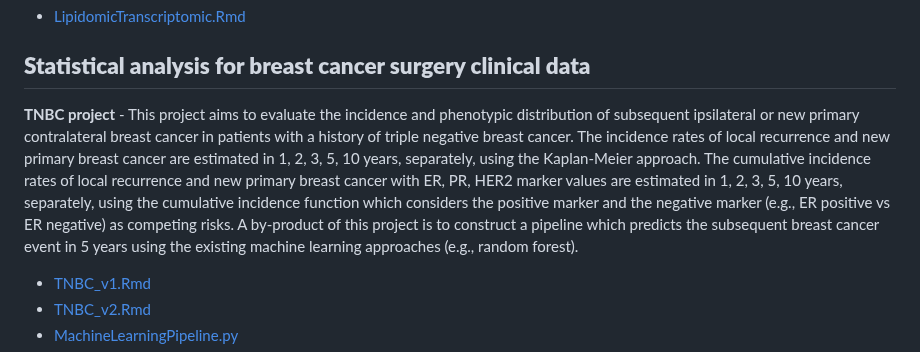
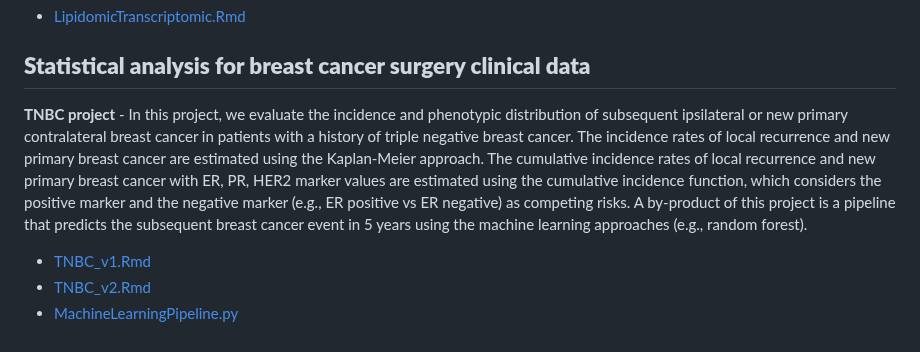
Before and after one commit to SciComp8/Project_Portfolio, a Markdown page: README.md, the part around the change. Rendered like a GitHub page.

```diff
--- a/README.md
+++ b/README.md
@@ -34,7 +34,7 @@ The goal of this lipidomics and transcriptomics analysis is to test the hypothes
   - [LipidomicTranscriptomic.Rmd](LipidomicTranscriptomic.Rmd)
 
 ## **Statistical analysis for breast cancer surgery clinical data**
-**TNBC project** - This project aims to evaluate the incidence and phenotypic distribution of subsequent ipsilateral or new primary contralateral breast cancer in patients with a history of triple negative breast cancer. The incidence rates of local recurrence and new primary breast cancer are estimated in 1, 2, 3, 5, 10 years, separately, using the Kaplan-Meier approach. The cumulative incidence rates of local recurrence and new primary breast cancer with ER, PR, HER2 marker values are estimated in 1, 2, 3, 5, 10 years, separately, using the cumulative incidence function which considers the positive marker and the negative marker (e.g., ER positive vs ER negative) as competing risks. A by-product of this project is to construct a pipeline which predicts the subsequent breast cancer event in 5 years using the existing machine learning approaches (e.g., random forest).
+**TNBC project** - In this project, we evaluate the incidence and phenotypic distribution of subsequent ipsilateral or new primary contralateral breast cancer in patients with a history of triple negative breast cancer. The incidence rates of local recurrence and new primary breast cancer are estimated using the Kaplan-Meier approach. The cumulative incidence rates of local recurrence and new primary breast cancer with ER, PR, HER2 marker values are estimated using the cumulative incidence function, which considers the positive marker and the negative marker (e.g., ER positive vs ER negative) as competing risks. A by-product of this project is a pipeline that predicts the subsequent breast cancer event in 5 years using the machine learning approaches (e.g., random forest).
 
 - [TNBC_v1.Rmd](TNBC/TNBC_v1.Rmd)
 - [TNBC_v2.Rmd](TNBC/TNBC_v2.Rmd)
```
